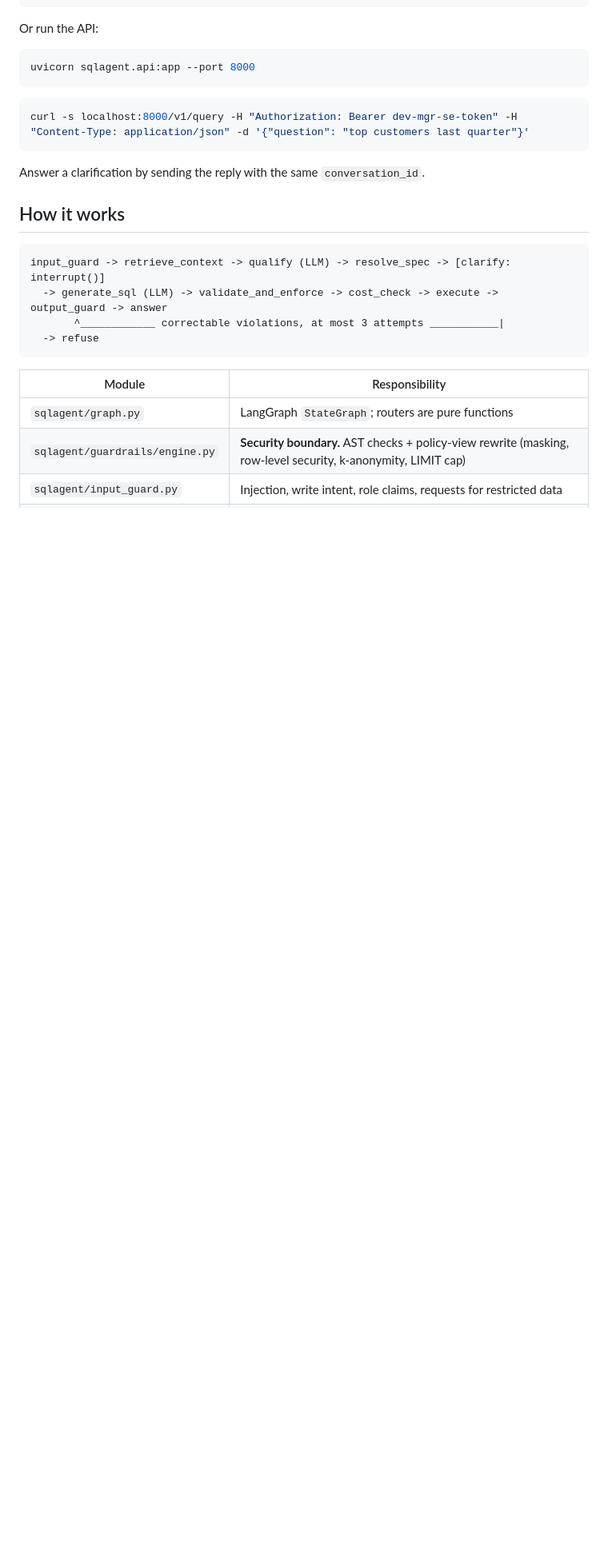
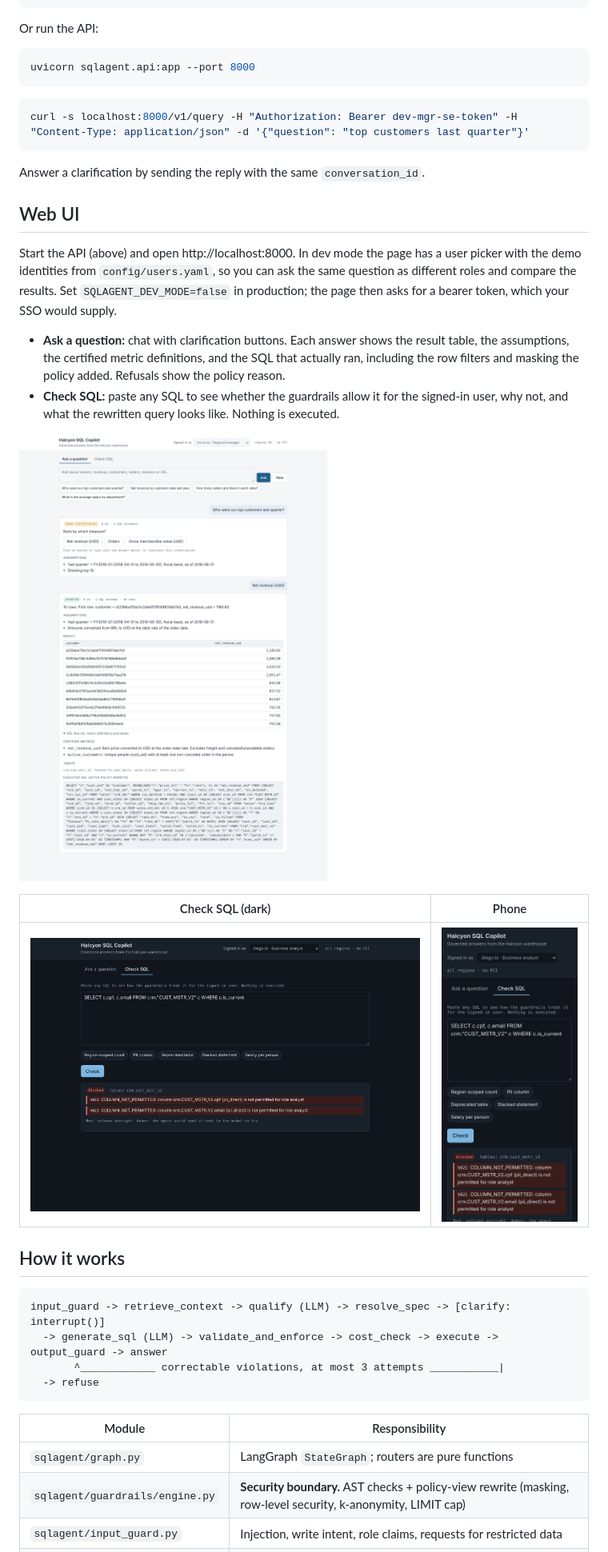
Before and after one commit to indrakumarreddy007/TexttoSqlAgent, a Markdown page: README.md, the part around the change. Shown at 80% size. Rendered like a GitHub page; pictures changed too: docs/screenshots/ask-clarify-answer.png (added), docs/screenshots/check-sql-dark.png (added), docs/screenshots/phone-dark.png (added); blank space fills up the shorter version.

````diff
--- a/README.md
+++ b/README.md
@@ -69,6 +69,25 @@ curl -s localhost:8000/v1/query -H "Authorization: Bearer dev-mgr-se-token" -H "
 ```
 
 Answer a clarification by sending the reply with the same `conversation_id`.
+
+## Web UI
+
+Start the API (above) and open http://localhost:8000. In dev mode the page has a user picker
+with the demo identities from `config/users.yaml`, so you can ask the same question as different
+roles and compare the results. Set `SQLAGENT_DEV_MODE=false` in production; the page then asks
+for a bearer token, which your SSO would supply.
+
+- **Ask a question:** chat with clarification buttons. Each answer shows the result table, the
+  assumptions, the certified metric definitions, and the SQL that actually ran, including the
+  row filters and masking the policy added. Refusals show the policy reason.
+- **Check SQL:** paste any SQL to see whether the guardrails allow it for the signed-in user,
+  why not, and what the rewritten query looks like. Nothing is executed.
+
+![Clarification and answer for a regional manager](docs/screenshots/ask-clarify-answer.png)
+
+| Check SQL (dark) | Phone |
+|---|---|
+| ![Check SQL](docs/screenshots/check-sql-dark.png) | ![Phone](docs/screenshots/phone-dark.png) |
 
 ## How it works
 
````
Also changed, not shown: docs/screenshots/refused.png (added), 8 other files.
